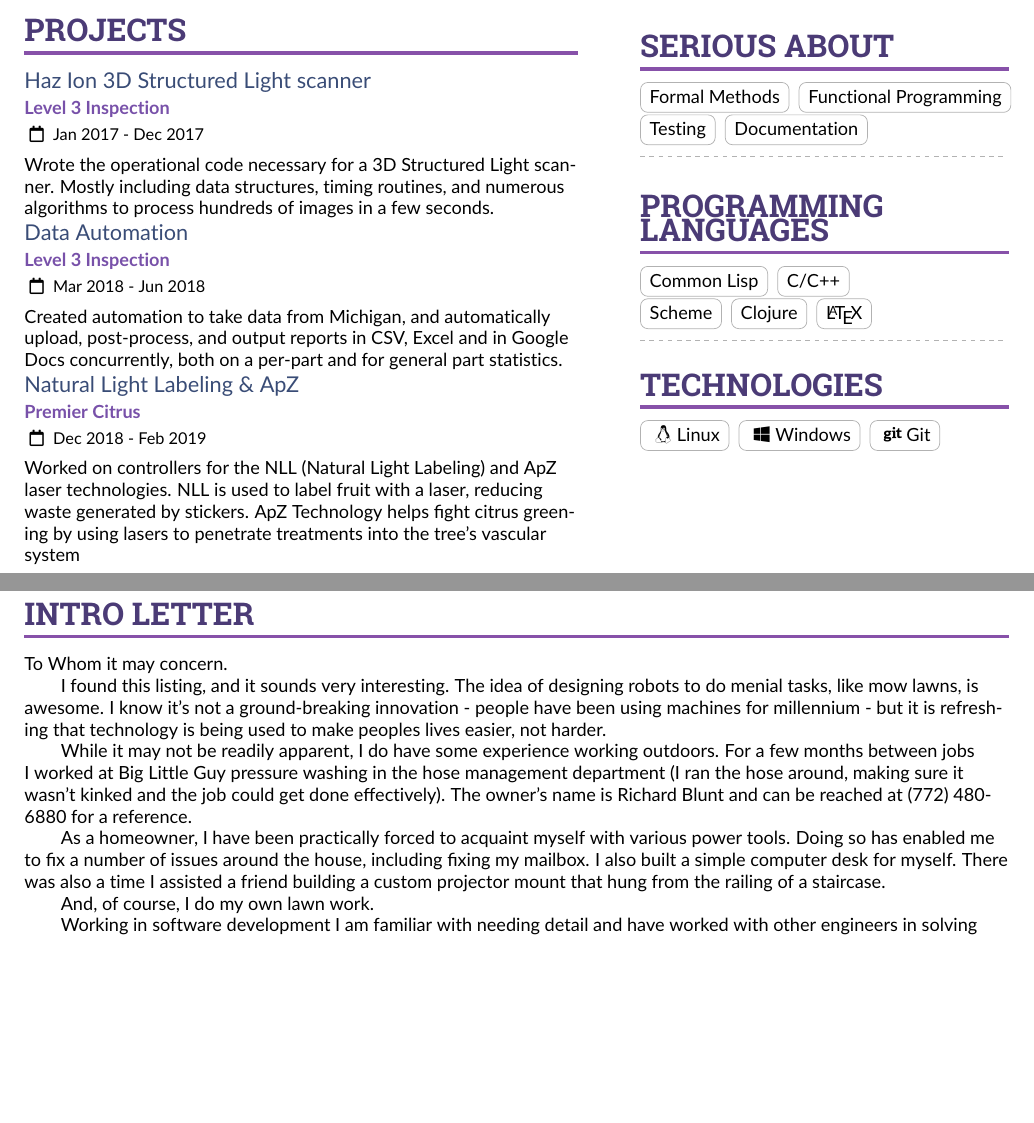
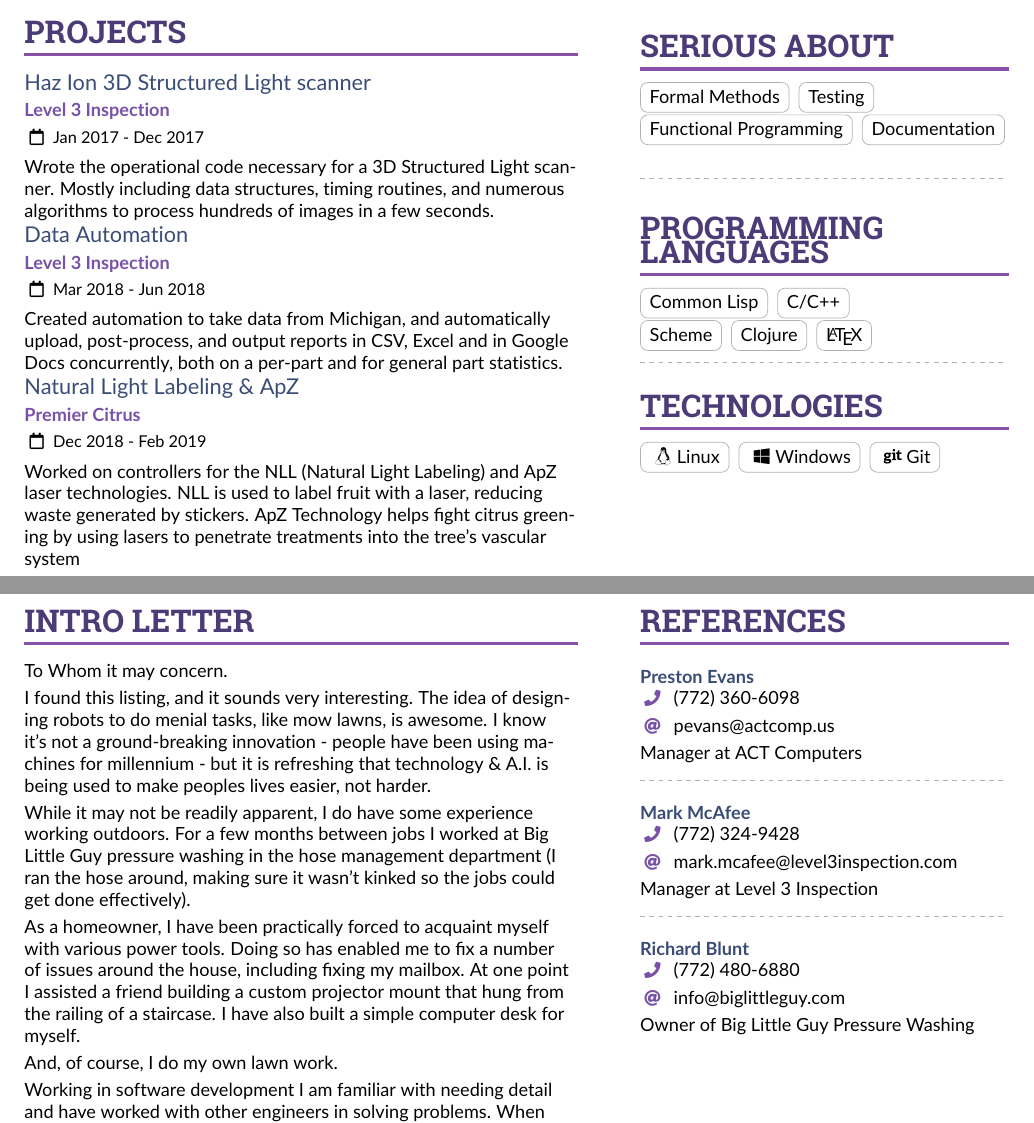
Before and after one commit to serialhex/Resume, a LaTeX CV (Justin-Patera-2024.tex, which reads altacv.cls, biz/scythe.tex): two parts of pages 1 and 2 of 2, joined at a grey line, cut so that both start at the same text, the shorter picture padded with empty space. Compiled offline with pdfLaTeX.

Commit message:
got a good final version.

```diff
--- a/Justin-Patera-2024.tex
+++ b/Justin-Patera-2024.tex
@@ -222,8 +227,8 @@
 \cvsection{Serious About}
 
 \cvtag{Formal Methods}
+\cvtag{Testing}\\
 \cvtag{Functional Programming}
-\cvtag{Testing}
 \cvtag{Documentation}
 
 \divider\smallskip
@@ -245,12 +250,25 @@
 \cvtag{\faWindows Windows}
 \cvtag{\faGit Git}
 
+\newpage
+
+\cvsection{References}
+
+% \cvref{name}{phone}{email}{mailing address}
+\cvref{Preston Evans}{(772) 360-6098}{pevans@actcomp.us}
+{Manager at ACT Computers}
+
+\divider
+
+\cvref{Mark McAfee}{(772) 324-9428}{mark.mcafee@level3inspection.com}
+{Manager at Level 3 Inspection}
+
+\divider
+
+\cvref{Richard Blunt}{(772) 480-6880}{info@biglittleguy.com}
+{Owner of Big Little Guy Pressure Washing}
+
 \end{paracol}
-
-%% So I'mma try this...
-%% Have a little section (or a whole other page)
-%% where I can put a cover letter...
-\include{biz/scythe}
 
 
 \end{document}
--- a/altacv.cls
+++ b/altacv.cls
@@ -396,8 +396,9 @@
   \smallskip
   \textcolor{emphasis}{\textbf{#1}}\par
   \begin{description}[font=\color{accent},style=multiline,leftmargin=1.35em,align=left]
-  \item[\small\normalfont\emailsymbol] #2
-  \item[\small\normalfont\mailaddresssymbol] #3
+  \item[\small\normalfont\faPhone] #2
+  \item[\small\normalfont\emailsymbol] #3
+  %\item[\small\normalfont\mailaddresssymbol] #3
   \end{description}
 %   \medskip
 }
--- a/biz/scythe.tex
+++ b/biz/scythe.tex
@@ -1,22 +1,31 @@
 \cvsection{Intro Letter}
-\parindent = 20 pt
+%% \parindent = 20 pt
 
-\noindent To Whom it may concern.
+To Whom it may concern.
+
+\smallskip
 
 I found this listing, and it sounds very interesting.
 The idea of designing robots to do menial tasks, like mow lawns, is awesome.
-I know it's not a ground-breaking innovation - people have been using machines for millennium - but it is refreshing that technology is being used to make peoples lives easier, not harder.
+I know it's not a ground-breaking innovation - people have been using machines for millennium - but it is refreshing that technology \& A.I. is being used to make peoples lives easier, not harder.
+
+\smallskip
 
 While it may not be readily apparent, I do have some experience working outdoors.
-For a few months between jobs I worked at Big Little Guy pressure washing in the hose management department (I ran the hose around, making sure it wasn't kinked and the job could get done effectively).
-The owner's name is Richard Blunt and can be reached at (772) 480-6880 for a reference.
+For a few months between jobs I worked at Big Little Guy pressure washing in the hose management department (I ran the hose around, making sure it wasn't kinked so the jobs could get done effectively).
+
+\smallskip
 
 As a homeowner, I have been practically forced to acquaint myself with various power tools.
 Doing so has enabled me to fix a number of issues around the house, including fixing my mailbox.
-I also built a simple computer desk for myself.
-There was also a time I assisted a friend building a custom projector mount that hung from the railing of a staircase.
+At one point I assisted a friend building a custom projector mount that hung from the railing of a staircase.
+I have also built a simple computer desk for myself.
+
+\smallskip
 
 And, of course, I do my own lawn work.
+
+\smallskip
 
 Working in software development I am familiar with needing detail and have worked with other engineers in solving problems.
 When working at Level 3 Inspection I worked with mechanical engineers to ensure the data collected and processed was exactly what they needed.
```
Also changed, not shown: Justin-Patera-2024.tex (5 more changed lines), biz/scythe.tex (4 more changed lines).
